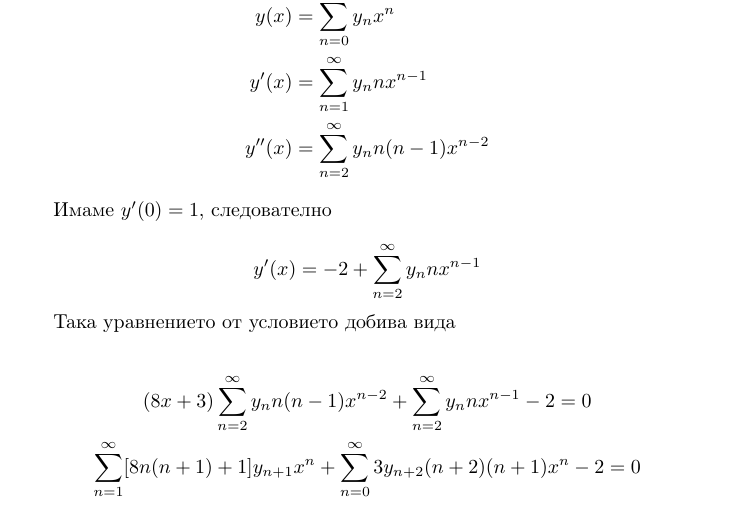
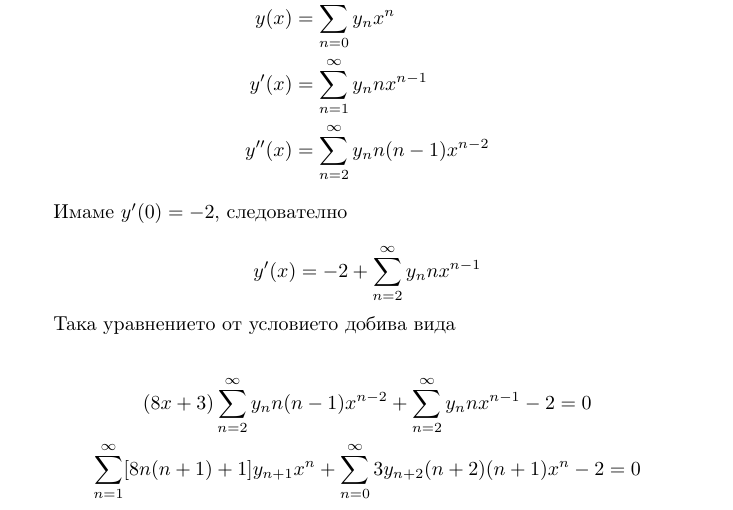
Before and after one commit to yalishanda42/dis3-hw4, a LaTeX document (solution.tex): part of page 1 of 2, cut so that both start at the same text. Compiled offline with pdfLaTeX.

Commit message:
Correct mistake

```diff
--- a/solution.tex
+++ b/solution.tex
@@ -27,7 +27,7 @@
     y''(x) &= \sum_{n=2}^{\infty} y_n n(n-1) x^{n-2}
 \end{align*}
 
-Имаме \( y'(0) = 1 \), следователно
+Имаме \( y'(0) = -2 \), следователно
 
 \[
     y'(x) = -2 + \sum_{n=2}^{\infty} y_n n x^{n-1}
```
